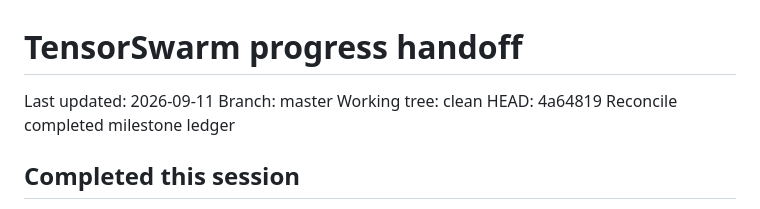
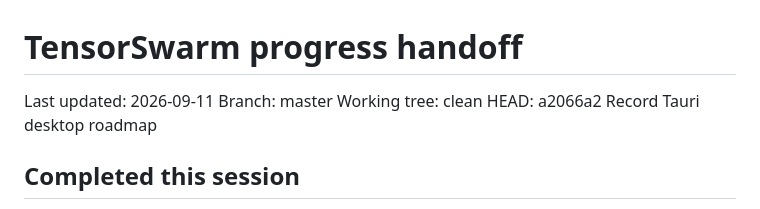
Before and after one commit to HappyMonkeyAI/OpenSwarmLayer, a Markdown page: PROGRESS.md, the part around the change. GitHub-like rendering.

Commit message:
Refresh Tauri roadmap handoff

```diff
--- a/PROGRESS.md
+++ b/PROGRESS.md
@@ -3,7 +3,7 @@
 Last updated: 2026-09-11
 Branch: master
 Working tree: clean
-HEAD: 4a64819 Reconcile completed milestone ledger
+HEAD: a2066a2 Record Tauri desktop roadmap
 
 ## Completed this session
 
```
